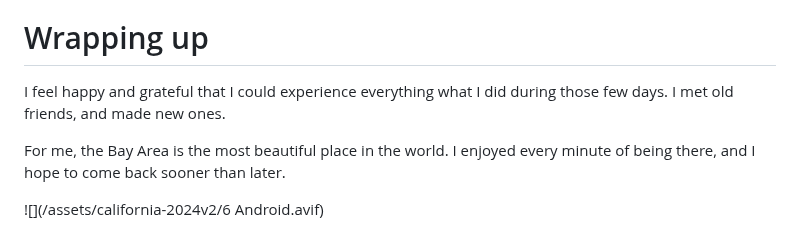
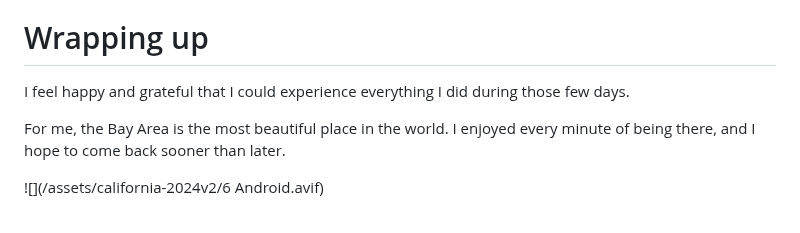
Before and after one commit to bartekpacia/garden, a Markdown page: posts/my-journey-to-google-io-2024.md, the part around the change. Drawn GitHub-style.

Commit message:
typo fixes

```diff
--- a/posts/my-journey-to-google-io-2024.md
+++ b/posts/my-journey-to-google-io-2024.md
@@ -413,8 +413,8 @@ After a few hours, I arrived at SFO, and that was the end of it.
 
 # Wrapping up
 
-I feel happy and grateful that I could experience everything what I did during
-those few days. I met old friends, and made new ones.
+I feel happy and grateful that I could experience everything I did during those
+few days.
 
 For me, the Bay Area is the most beautiful place in the world. I enjoyed every
 minute of being there, and I hope to come back sooner than later.
```
